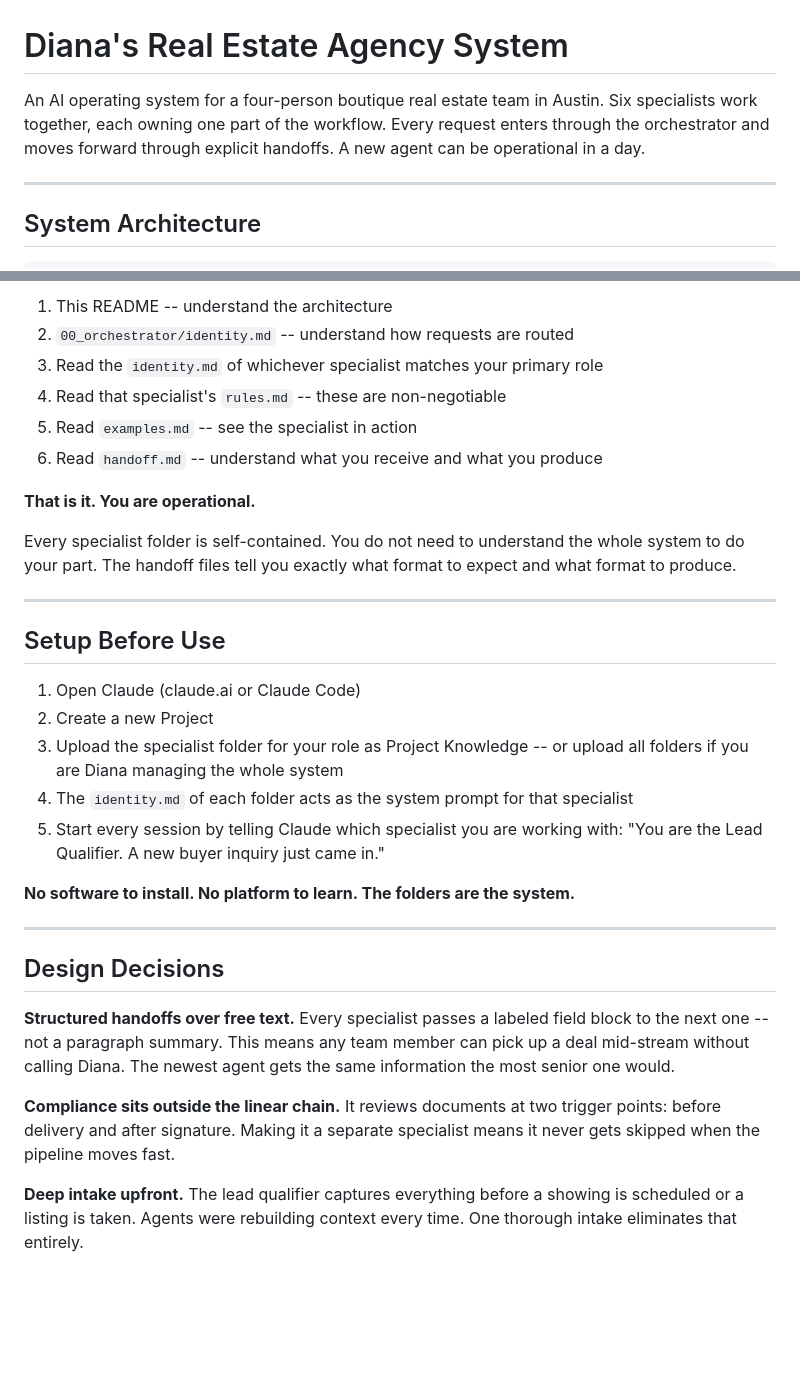
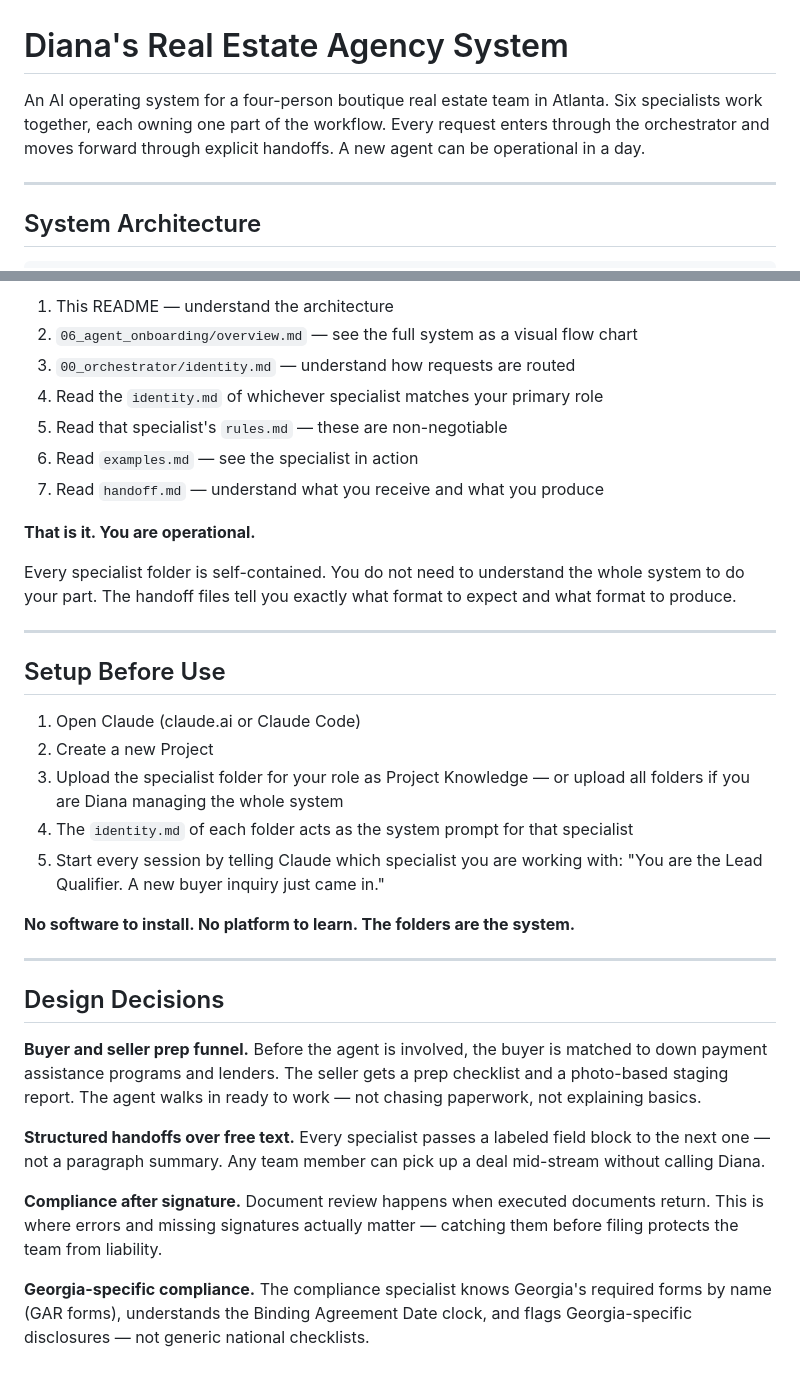
Before and after one commit to DocEmmettBrownPhd/diana-real-estate-agency-system, a Markdown page: README.md, 2 parts joined by grey strips. Drawn GitHub-style; blank space fills up the shorter version.

```diff
--- a/README.md
+++ b/README.md
@@ -1,6 +1,6 @@
 # Diana's Real Estate Agency System
 
-An AI operating system for a four-person boutique real estate team in Austin. Six specialists work together, each owning one part of the workflow. Every request enters through the orchestrator and moves forward through explicit handoffs. A new agent can be operational in a day.
+An AI operating system for a four-person boutique real estate team in Atlanta. Six specialists work together, each owning one part of the workflow. Every request enters through the orchestrator and moves forward through explicit handoffs. A new agent can be operational in a day.
 
 ---
 
@@ -70,10 +73,11 @@ Work flows left to right. Each specialist receives a structured handoff from the
 
-1. This README -- understand the architecture
-2. `00_orchestrator/identity.md` -- understand how requests are routed
-3. Read the `identity.md` of whichever specialist matches your primary role
-4. Read that specialist's `rules.md` -- these are non-negotiable
-5. Read `examples.md` -- see the specialist in action
-6. Read `handoff.md` -- understand what you receive and what you produce
+1. This README — understand the architecture
+2. `06_agent_onboarding/overview.md` — see the full system as a visual flow chart
+3. `00_orchestrator/identity.md` — understand how requests are routed
+4. Read the `identity.md` of whichever specialist matches your primary role
+5. Read that specialist's `rules.md` — these are non-negotiable
+6. Read `examples.md` — see the specialist in action
+7. Read `handoff.md` — understand what you receive and what you produce
 
 **That is it. You are operational.**
 
@@ -85,7 +89,7 @@ Every specialist folder is self-contained. You do not need to understand the who
 
 1. Open Claude (claude.ai or Claude Code)
 2. Create a new Project
-3. Upload the specialist folder for your role as Project Knowledge -- or upload all folders if you are Diana managing the whole system
+3. Upload the specialist folder for your role as Project Knowledge — or upload all folders if you are Diana managing the whole system
 4. The `identity.md` of each folder acts as the system prompt for that specialist
 5. Start every session by telling Claude which specialist you are working with: "You are the Lead Qualifier. A new buyer inquiry just came in."
 
@@ -95,8 +99,10 @@ Every specialist folder is self-contained. You do not need to understand the who
 
 ## Design Decisions
 
-**Structured handoffs over free text.** Every specialist passes a labeled field block to the next one -- not a paragraph summary. This means any team member can pick up a deal mid-stream without calling Diana. The newest agent gets the same information the most senior one would.
+**Buyer and seller prep funnel.** Before the agent is involved, the buyer is matched to down payment assistance programs and lenders. The seller gets a prep checklist and a photo-based staging report. The agent walks in ready to work — not chasing paperwork, not explaining basics.
 
-**Compliance sits outside the linear chain.** It reviews documents at two trigger points: before delivery and after signature. Making it a separate specialist means it never gets skipped when the pipeline moves fast.
+**Structured handoffs over free text.** Every specialist passes a labeled field block to the next one — not a paragraph summary. Any team member can pick up a deal mid-stream without calling Diana.
 
-**Deep intake upfront.** The lead qualifier captures everything before a showing is scheduled or a listing is taken. Agents were rebuilding context every time. One thorough intake eliminates that entirely.
+**Compliance after signature.** Document review happens when executed documents return. This is where errors and missing signatures actually matter — catching them before filing protects the team from liability.
+
+**Georgia-specific compliance.** The compliance specialist knows Georgia's required forms by name (GAR forms), understands the Binding Agreement Date clock, and flags Georgia-specific disclosures — not generic national checklists.
```
Also changed, not shown: other parts of README.md (+16 -13 lines).
